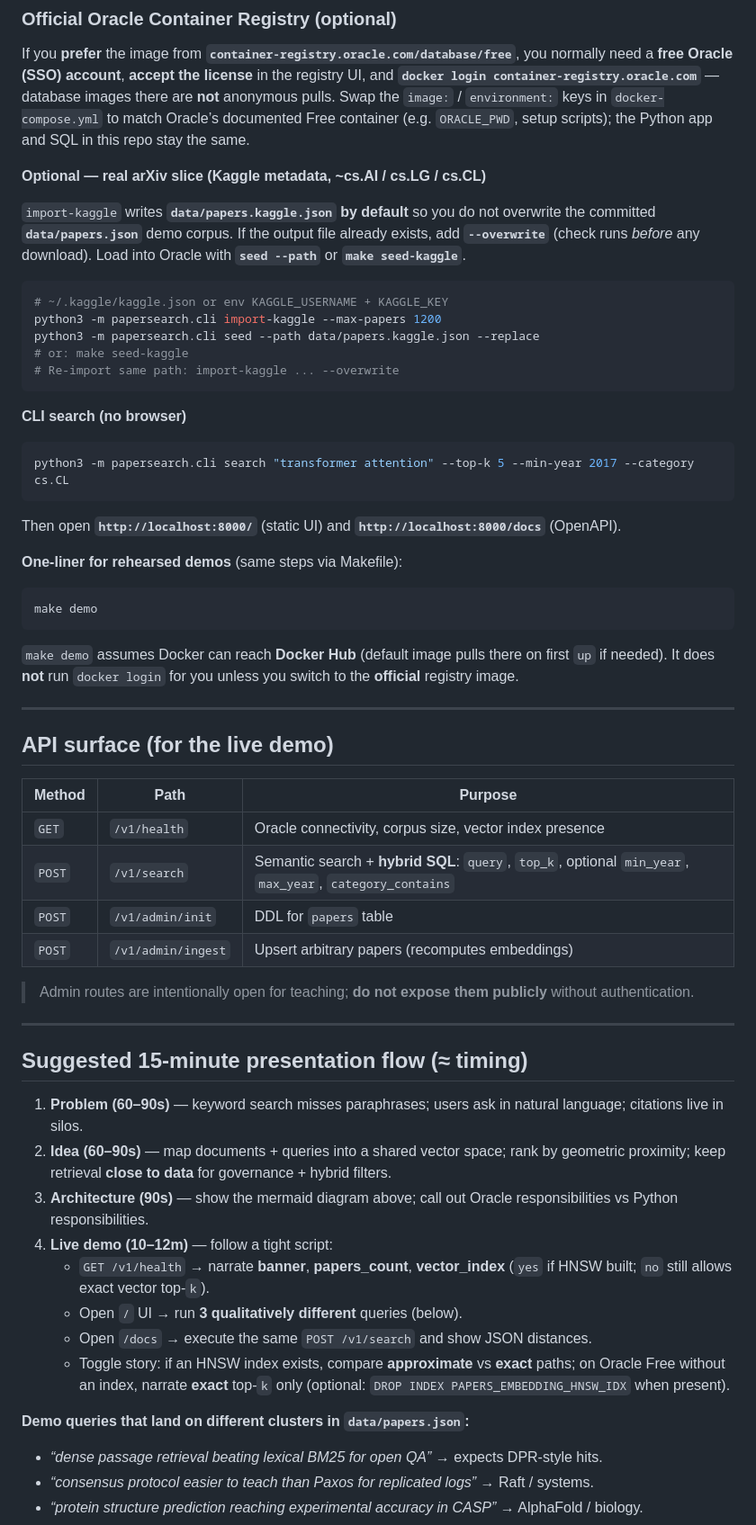
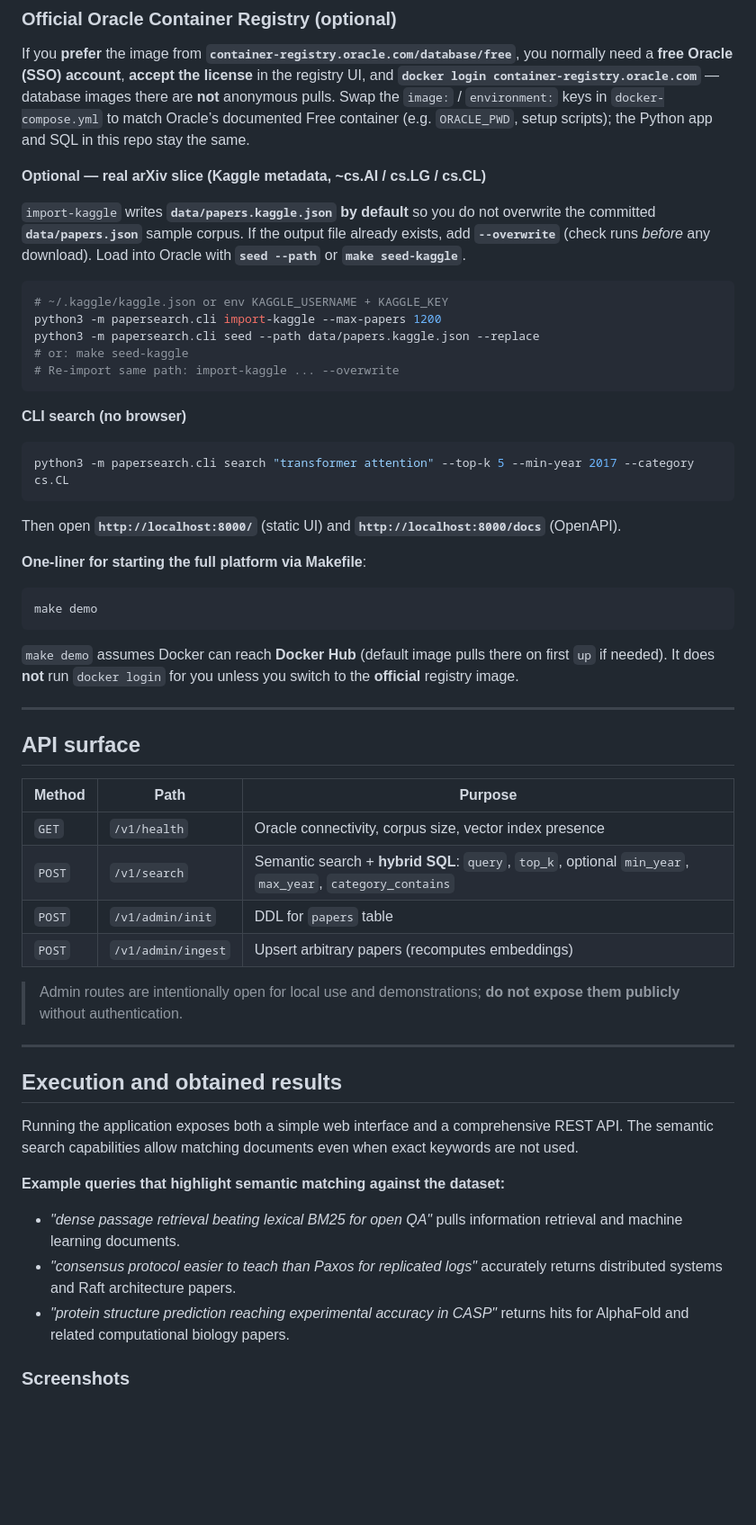
Before and after one commit to alexbanilean/tsbd-ai-vector-search, a Markdown page: README.md, the part around the change printed below. Shown: that part at 90% size. Rendered like a GitHub page; blank space fills up the shorter version.

````diff
--- a/README.md
+++ b/README.md
@@ -113,7 +166,7 @@ If you **prefer** the image from **`container-registry.oracle.com/database/free`
 
 **Optional — real arXiv slice (Kaggle metadata, ~cs.AI / cs.LG / cs.CL)**
 
-`import-kaggle` writes **`data/papers.kaggle.json` by default** so you do not overwrite the committed **`data/papers.json`** demo corpus. If the output file already exists, add **`--overwrite`** (check runs *before* any download). Load into Oracle with **`seed --path`** or **`make seed-kaggle`**.
+`import-kaggle` writes **`data/papers.kaggle.json` by default** so you do not overwrite the committed **`data/papers.json`** sample corpus. If the output file already exists, add **`--overwrite`** (check runs *before* any download). Load into Oracle with **`seed --path`** or **`make seed-kaggle`**.
 
 ```bash
 # ~/.kaggle/kaggle.json or env KAGGLE_USERNAME + KAGGLE_KEY
@@ -131,7 +184,7 @@ python3 -m papersearch.cli search "transformer attention" --top-k 5 --min-year 2
 
 Then open **`http://localhost:8000/`** (static UI) and **`http://localhost:8000/docs`** (OpenAPI).
 
-**One-liner for rehearsed demos** (same steps via Makefile):
+**One-liner for starting the full platform via Makefile**:
 
 ```bash
 make demo
@@ -141,7 +194,7 @@ make demo
 
 ---
 
-## API surface (for the live demo)
+## API surface
 
 | Method | Path | Purpose |
 |--------|------|---------|
@@ -150,24 +203,18 @@ make demo
 | `POST` | `/v1/admin/init` | DDL for `papers` table |
 | `POST` | `/v1/admin/ingest` | Upsert arbitrary papers (recomputes embeddings) |
 
-> Admin routes are intentionally open for teaching; **do not expose them publicly** without authentication.
+> Admin routes are intentionally open for local use and demonstrations; **do not expose them publicly** without authentication.
 
 ---
 
-## Suggested **15-minute** presentation flow (≈ timing)
+## Execution and obtained results
 
-1. **Problem (60–90s)** — keyword search misses paraphrases; users ask in natural language; citations live in silos.
-2. **Idea (60–90s)** — map documents + queries into a shared vector space; rank by geometric proximity; keep retrieval **close to data** for governance + hybrid filters.
-3. **Architecture (90s)** — show the mermaid diagram above; call out Oracle responsibilities vs Python responsibilities.
-4. **Live demo (10–12m)** — follow a tight script:
-   - `GET /v1/health` → narrate **banner**, **papers_count**, **vector_index** (`yes` if HNSW built; `no` still allows exact vector top‑`k`).
-   - Open `/` UI → run **3 qualitatively different** queries (below).
-   - Open `/docs` → execute the same `POST /v1/search` and show JSON distances.
-   - Toggle story: if an HNSW index exists, compare **approximate** vs **exact** paths; on Oracle Free without an index, narrate **exact** top‑`k` only (optional: `DROP INDEX PAPERS_EMBEDDING_HNSW_IDX` when present).
+Running the application exposes both a simple web interface and a comprehensive REST API. The semantic search capabilities allow matching documents even when exact keywords are not used.
 
-**Demo queries that land on different clusters in `data/papers.json`:**
+**Example queries that highlight semantic matching against the dataset:**
+- *"dense passage retrieval beating lexical BM25 for open QA"* pulls information retrieval and machine learning documents.
+- *"consensus protocol easier to teach than Paxos for replicated logs"* accurately returns distributed systems and Raft architecture papers.
+- *"protein structure prediction reaching experimental accuracy in CASP"* returns hits for AlphaFold and related computational biology papers.
 
-- *“dense passage retrieval beating lexical BM25 for open QA”* → expects DPR-style hits.
-- *“consensus protocol easier to teach than Paxos for replicated logs”* → Raft / systems.
-- *“protein structure prediction reaching experimental accuracy in CASP”* → AlphaFold / biology.
+### Screenshots
 
````
Also changed, not shown: other parts of README.md (+131 -38 lines), docs/screenshots/api_docs.jpg (added), docs/screenshots/health.png (added), docs/screenshots/ui_search.png (added).
